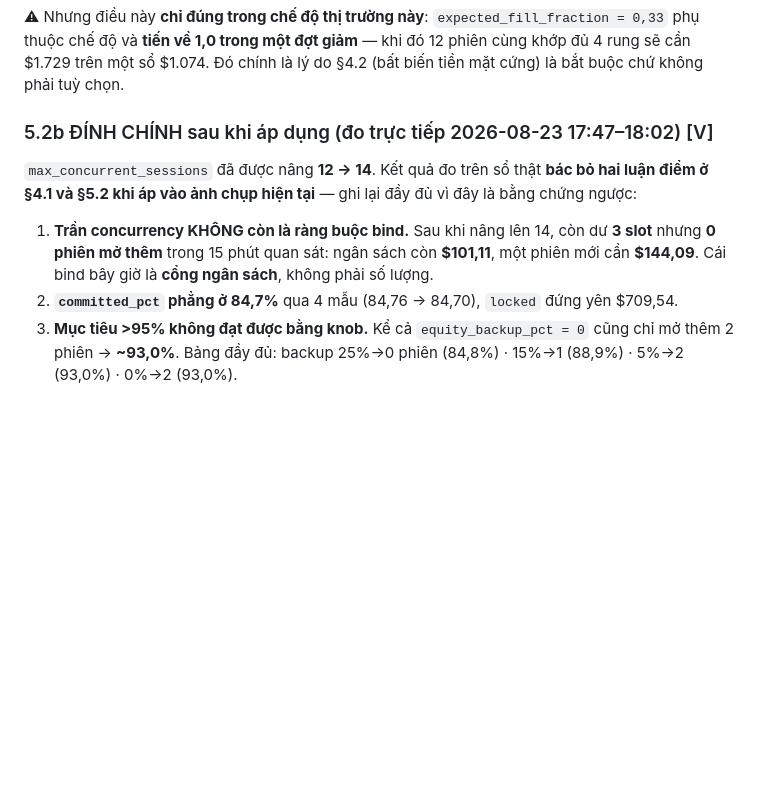
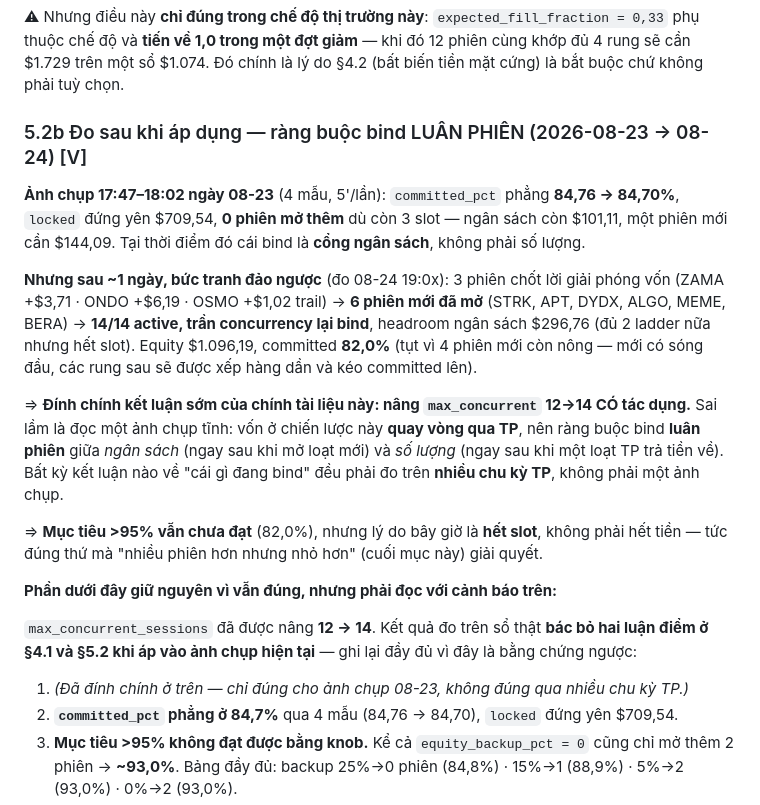
Before and after one commit to KaisukaTran/findmy-fm, a Markdown page: docs/capital-scaling-2026-08-23.md, the part around the change. Drawn GitHub-style; blank space fills up the shorter version.

Commit message:
docs(capital-scaling): the binding constraint alternates — a snapshot was not enough
Yesterday's note concluded that raising max_concurrent_sessions 12 -> 14 had no
effect, because over fifteen minutes committed capital sat flat at 84.7% with
three slots free and no budget to fill them. Re-measured a day later, that
reading was wrong.

Three sessions took profit (ZAMA +$3.71, ONDO +$6.19, OSMO +$1.02 on the trail),
which recycled their capital, and six new sessions opened — STRK, APT, DYDX, ALGO,
MEME, BERA. The book now runs 14 of 14 active with $296.76 of budget headroom:
enough for two more ladders, but no slot to put them in. The constraint has flipped
back to the session count, so the increase did earn its keep.

The lesson worth keeping is about method rather than about this knob: capital in
this strategy recycles through take-profits, so whether budget or count is binding
alternates with where the book sits in that cycle. Any claim about what is binding
has to be measured across several TP cycles, never from one snapshot.

The >95% committed target is still unmet at 82.0%, but now because slots ran out
rather than money — which is what "more, smaller ladders" at the end of that
section addresses.

Co-Authored-By: Claude Opus 5 <noreply@anthropic.com>

```diff
--- a/docs/capital-scaling-2026-08-23.md
+++ b/docs/capital-scaling-2026-08-23.md
@@ -188,14 +188,33 @@ tiền** ở mọi N ≤ 12 (0 lần bị chặn vì thiếu tiền).
 chế độ và **tiến về 1,0 trong một đợt giảm** — khi đó 12 phiên cùng khớp đủ 4 rung sẽ cần $1.729 trên
 một sổ $1.074. Đó chính là lý do §4.2 (bất biến tiền mặt cứng) là bắt buộc chứ không phải tuỳ chọn.
 
-### 5.2b ĐÍNH CHÍNH sau khi áp dụng (đo trực tiếp 2026-08-23 17:47–18:02) [V]
+### 5.2b Đo sau khi áp dụng — ràng buộc bind LUÂN PHIÊN (2026-08-23 → 08-24) [V]
+
+**Ảnh chụp 17:47–18:02 ngày 08-23** (4 mẫu, 5'/lần): `committed_pct` phẳng **84,76 → 84,70%**,
+`locked` đứng yên $709,54, **0 phiên mở thêm** dù còn 3 slot — ngân sách còn $101,11, một phiên mới
+cần $144,09. Tại thời điểm đó cái bind là **cổng ngân sách**, không phải số lượng.
+
+**Nhưng sau ~1 ngày, bức tranh đảo ngược** (đo 08-24 19:0x): 3 phiên chốt lời giải phóng vốn
+(ZAMA +$3,71 · ONDO +$6,19 · OSMO +$1,02 trail) → **6 phiên mới đã mở** (STRK, APT, DYDX, ALGO, MEME,
+BERA) → **14/14 active, trần concurrency lại bind**, headroom ngân sách $296,76 (đủ 2 ladder nữa nhưng
+hết slot). Equity $1.096,19, committed **82,0%** (tụt vì 4 phiên mới còn nông — mới có sóng đầu, các
+rung sau sẽ được xếp hàng dần và kéo committed lên).
+
+⇒ **Đính chính kết luận sớm của chính tài liệu này: nâng `max_concurrent` 12→14 CÓ tác dụng.** Sai lầm
+là đọc một ảnh chụp tĩnh: vốn ở chiến lược này **quay vòng qua TP**, nên ràng buộc bind **luân phiên**
+giữa *ngân sách* (ngay sau khi mở loạt mới) và *số lượng* (ngay sau khi một loạt TP trả tiền về). Bất
+kỳ kết luận nào về "cái gì đang bind" đều phải đo trên **nhiều chu kỳ TP**, không phải một ảnh chụp.
+
+⇒ **Mục tiêu >95% vẫn chưa đạt** (82,0%), nhưng lý do bây giờ là **hết slot**, không phải hết tiền —
+tức đúng thứ mà "nhiều phiên hơn nhưng nhỏ hơn" (cuối mục này) giải quyết.
+
+**Phần dưới đây giữ nguyên vì vẫn đúng, nhưng phải đọc với cảnh báo trên:**
+
 
 `max_concurrent_sessions` đã được nâng **12 → 14**. Kết quả đo trên sổ thật **bác bỏ hai luận điểm ở
 §4.1 và §5.2 khi áp vào ảnh chụp hiện tại** — ghi lại đầy đủ vì đây là bằng chứng ngược:
 
-1. **Trần concurrency KHÔNG còn là ràng buộc bind.** Sau khi nâng lên 14, còn dư **3 slot** nhưng
-   **0 phiên mở thêm** trong 15 phút quan sát: ngân sách còn **$101,11**, một phiên mới cần **$144,09**.
-   Cái bind bây giờ là **cổng ngân sách**, không phải số lượng.
+1. *(Đã đính chính ở trên — chỉ đúng cho ảnh chụp 08-23, không đúng qua nhiều chu kỳ TP.)*
 2. **`committed_pct` phẳng ở 84,7%** qua 4 mẫu (84,76 → 84,70), `locked` đứng yên $709,54.
 3. **Mục tiêu >95% không đạt được bằng knob.** Kể cả `equity_backup_pct = 0` cũng chỉ mở thêm 2 phiên
    → **~93,0%**. Bảng đầy đủ: backup 25%→0 phiên (84,8%) · 15%→1 (88,9%) · 5%→2 (93,0%) · 0%→2 (93,0%).
```
